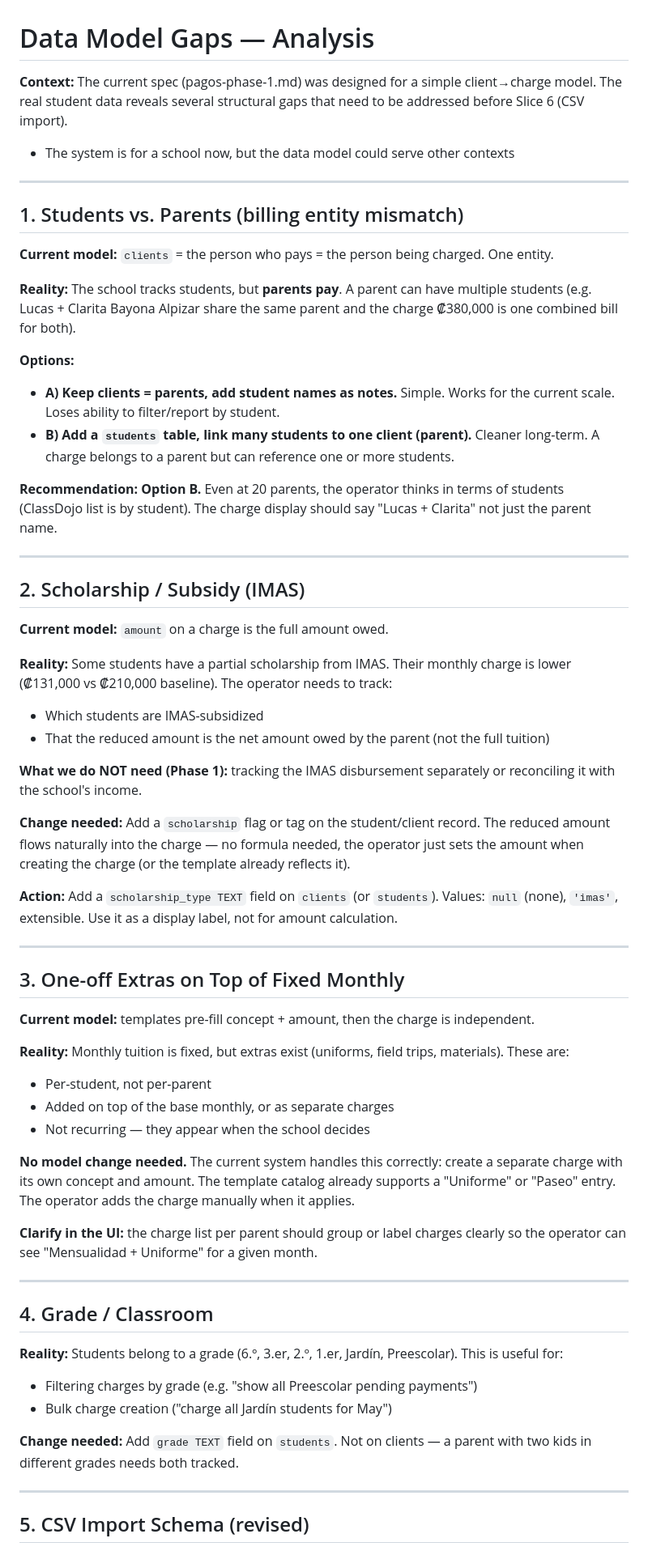
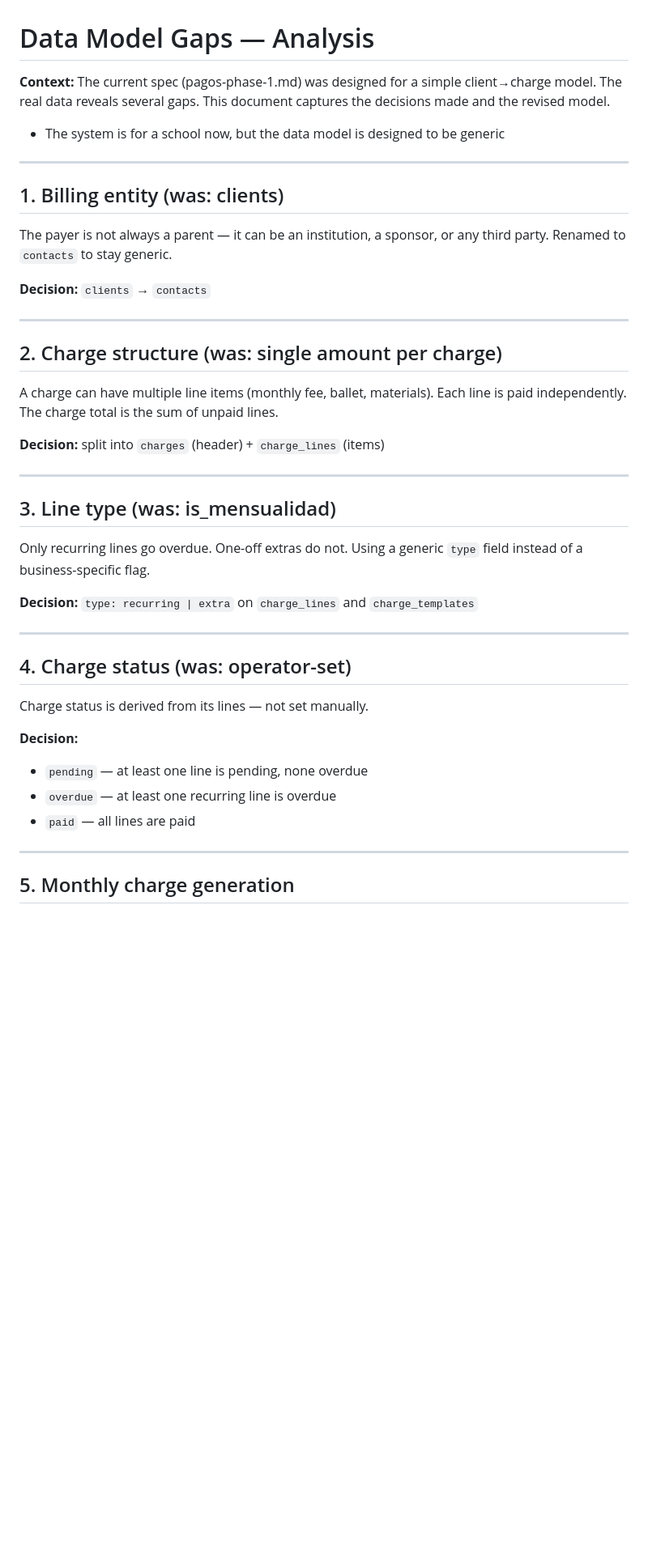
Before and after one commit to agomezs/pagos-cr, a Markdown page: docs/data-model-gaps.md, the part around one of its changes. Shown at 81% size. GitHub-like rendering; blank space fills up the shorter version.

```diff
--- a/docs/data-model-gaps.md
+++ b/docs/data-model-gaps.md
@@ -1,66 +1,45 @@
 # Data Model Gaps — Analysis
 
-**Context:** The current spec (pagos-phase-1.md) was designed for a simple client→charge model. The real student data reveals several structural gaps that need to be addressed before Slice 6 (CSV import).
+**Context:** The current spec (pagos-phase-1.md) was designed for a simple client→charge model. The real data reveals several gaps. This document captures the decisions made and the revised model.
 
-- The system is for a school now, but the data model could serve other contexts
+- The system is for a school now, but the data model is designed to be generic
 
 ---
 
-## 1. Students vs. Parents (billing entity mismatch)
+## 1. Billing entity (was: clients)
 
-**Current model:** `clients` = the person who pays = the person being charged. One entity.
+The payer is not always a parent — it can be an institution, a sponsor, or any third party. Renamed to `contacts` to stay generic.
 
-**Reality:** The school tracks students, but **parents pay**. A parent can have multiple students (e.g. Lucas + Clarita Bayona Alpizar share the same parent and the charge ₡380,000 is one combined bill for both).
-
-**Options:**
-
-- **A) Keep clients = parents, add student names as notes.** Simple. Works for the current scale. Loses ability to filter/report by student.
-- **B) Add a `students` table, link many students to one client (parent).** Cleaner long-term. A charge belongs to a parent but can reference one or more students.
-
-**Recommendation: Option B.** Even at 20 parents, the operator thinks in terms of students (ClassDojo list is by student). The charge display should say "Lucas + Clarita" not just the parent name.
+**Decision:** `clients` → `contacts`
 
 ---
 
-## 2. Scholarship / Subsidy (IMAS)
+## 2. Charge structure (was: single amount per charge)
 
-**Current model:** `amount` on a charge is the full amount owed.
+A charge can have multiple line items (monthly fee, ballet, materials). Each line is paid independently. The charge total is the sum of unpaid lines.
 
-**Reality:** Some students have a partial scholarship from IMAS. Their monthly charge is lower (₡131,000 vs ₡210,000 baseline). The operator needs to track:
-- Which students are IMAS-subsidized
-- That the reduced amount is the net amount owed by the parent (not the full tuition)
-
-**What we do NOT need (Phase 1):** tracking the IMAS disbursement separately or reconciling it with the school's income.
-
-**Change needed:** Add a `scholarship` flag or tag on the student/client record. The reduced amount flows naturally into the charge — no formula needed, the operator just sets the amount when creating the charge (or the template already reflects it).
-
-**Action:** Add a `scholarship_type TEXT` field on `clients` (or `students`). Values: `null` (none), `'imas'`, extensible. Use it as a display label, not for amount calculation.
+**Decision:** split into `charges` (header) + `charge_lines` (items)
 
 ---
 
-## 3. One-off Extras on Top of Fixed Monthly
+## 3. Line type (was: is_mensualidad)
 
-**Current model:** templates pre-fill concept + amount, then the charge is independent.
+Only recurring lines go overdue. One-off extras do not. Using a generic `type` field instead of a business-specific flag.
 
-**Reality:** Monthly tuition is fixed, but extras exist (uniforms, field trips, materials). These are:
-- Per-student, not per-parent
-- Added on top of the base monthly, or as separate charges
-- Not recurring — they appear when the school decides
-
-**No model change needed.** The current system handles this correctly: create a separate charge with its own concept and amount. The template catalog already supports a "Uniforme" or "Paseo" entry. The operator adds the charge manually when it applies.
-
-**Clarify in the UI:** the charge list per parent should group or label charges clearly so the operator can see "Mensualidad + Uniforme" for a given month.
+**Decision:** `type: recurring | extra` on `charge_lines` and `charge_templates`
 
 ---
 
-## 4. Grade / Classroom
+## 4. Charge status (was: operator-set)
 
-**Reality:** Students belong to a grade (6.º, 3.er, 2.º, 1.er, Jardín, Preescolar). This is useful for:
-- Filtering charges by grade (e.g. "show all Preescolar pending payments")
-- Bulk charge creation ("charge all Jardín students for May")
+Charge status is derived from its lines — not set manually.
 
-**Change needed:** Add `grade TEXT` field on `students`. Not on clients — a parent with two kids in different grades needs both tracked.
+**Decision:**
+- `pending` — at least one line is pending, none overdue
+- `overdue` — at least one recurring line is overdue
+- `paid` — all lines are paid
 
 ---
 
-## 5. CSV Import Schema (revised)
+## 5. Monthly charge generation
 
```
Also changed, not shown: other parts of docs/data-model-gaps.md (+87 -59 lines).
